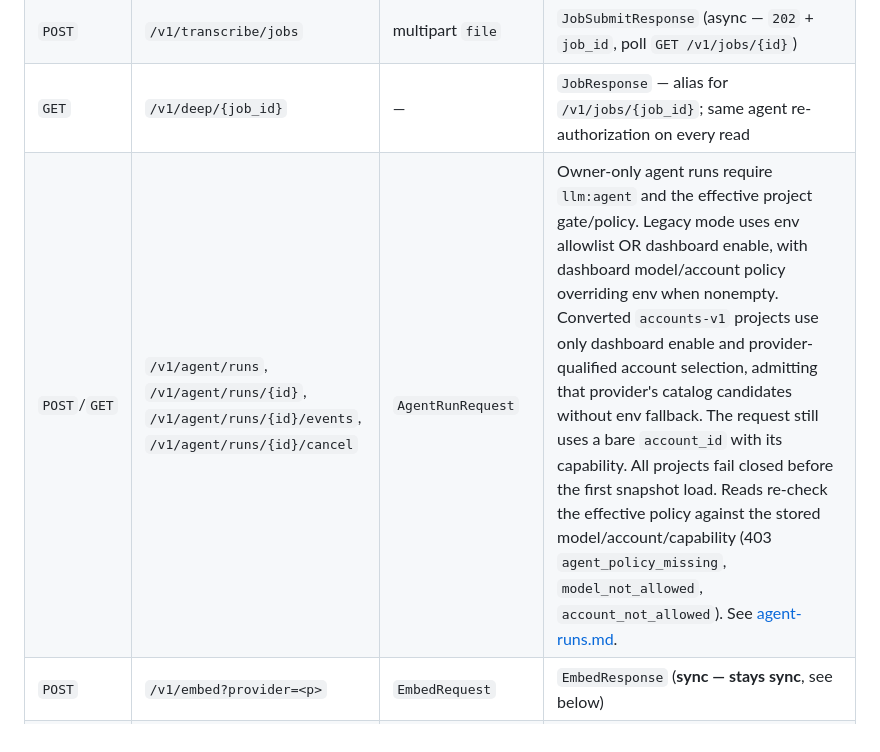
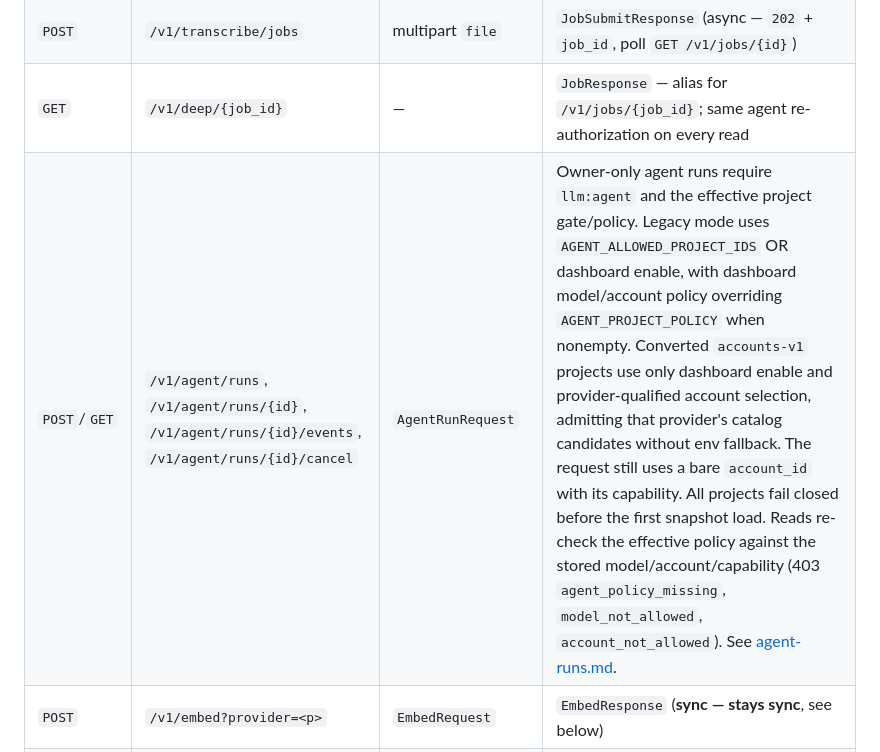
Before and after one commit to zapleoceo/AIbroker, a Markdown page: docs/api.md, the part around the change. Drawn GitHub-style.

Commit message:
docs: retain legacy policy setting names in API reference

```diff
--- a/docs/api.md
+++ b/docs/api.md
@@ -175,7 +175,7 @@ adaptive cooldowns), so a CDN/browser must never cache a snapshot.
 | `POST` | `/v1/deep` | `DeepRequest` | `DeepSubmitResponse` — **alias** for `/v1/jobs?capability=chat:deep` (backward-compat); same image checks as `/v1/jobs` |
 | `POST` | `/v1/transcribe/jobs` | multipart `file` | `JobSubmitResponse` (async — `202` + `job_id`, poll `GET /v1/jobs/{id}`) |
 | `GET` | `/v1/deep/{job_id}` | — | `JobResponse` — alias for `/v1/jobs/{job_id}`; same agent re-authorization on every read |
-| `POST`/`GET` | `/v1/agent/runs`, `/v1/agent/runs/{id}`, `/v1/agent/runs/{id}/events`, `/v1/agent/runs/{id}/cancel` | `AgentRunRequest` | Owner-only agent runs require `llm:agent` and the effective project gate/policy. Legacy mode uses env allowlist OR dashboard enable, with dashboard model/account policy overriding env when nonempty. Converted `accounts-v1` projects use only dashboard enable and provider-qualified account selection, admitting that provider's catalog candidates without env fallback. The request still uses a bare `account_id` with its capability. All projects fail closed before the first snapshot load. Reads re-check the effective policy against the stored model/account/capability (403 `agent_policy_missing`, `model_not_allowed`, `account_not_allowed`). See [agent-runs.md](agent-runs.md#legal--scope-note). |
+| `POST`/`GET` | `/v1/agent/runs`, `/v1/agent/runs/{id}`, `/v1/agent/runs/{id}/events`, `/v1/agent/runs/{id}/cancel` | `AgentRunRequest` | Owner-only agent runs require `llm:agent` and the effective project gate/policy. Legacy mode uses `AGENT_ALLOWED_PROJECT_IDS` OR dashboard enable, with dashboard model/account policy overriding `AGENT_PROJECT_POLICY` when nonempty. Converted `accounts-v1` projects use only dashboard enable and provider-qualified account selection, admitting that provider's catalog candidates without env fallback. The request still uses a bare `account_id` with its capability. All projects fail closed before the first snapshot load. Reads re-check the effective policy against the stored model/account/capability (403 `agent_policy_missing`, `model_not_allowed`, `account_not_allowed`). See [agent-runs.md](agent-runs.md#legal--scope-note). |
 | `POST` | `/v1/embed?provider=<p>` | `EmbedRequest` | `EmbedResponse` (**sync — stays sync**, see below) |
 | `POST` | `/v1/transcribe` | multipart `file` | `TranscribeResponse` (**sync — stays sync**) |
 | `POST` | `/v1/decisions` | `DecisionRequest` | `DecisionResponse` (**sync**, typed choice — see below) |
```
